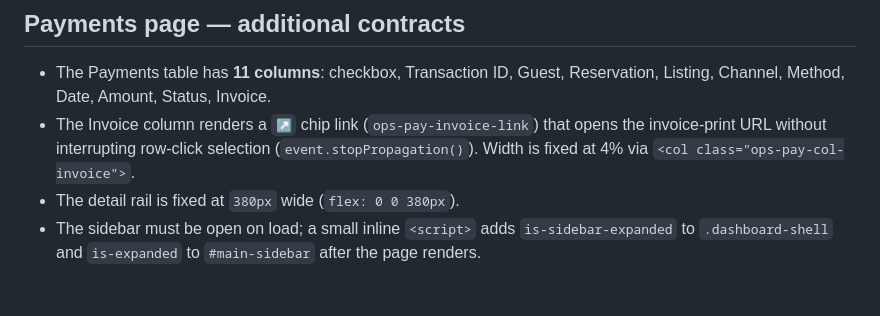
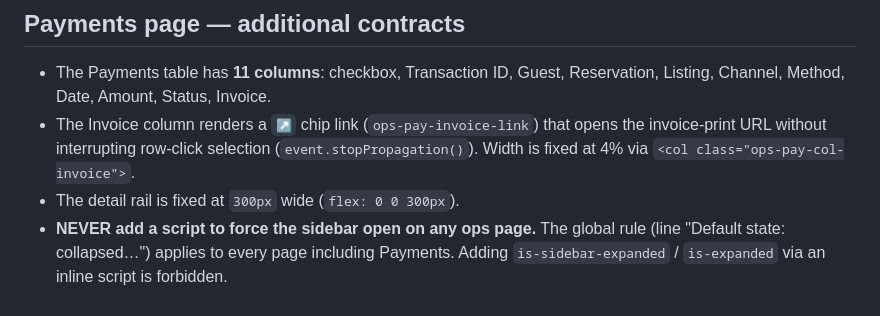
Before and after one commit to pzg8794/MLADIS, a Markdown page: AGENTS.md, the part around the change. Drawn GitHub-style.

Commit message:
AGENTS.md: fix contradictory sidebar rule; NEVER force sidebar open on any page

```diff
--- a/AGENTS.md
+++ b/AGENTS.md
@@ -198,5 +198,5 @@ A third nav-like list lives in `ops-stays-command.js` (the `/ops/stays` command-
 
 - The Payments table has **11 columns**: checkbox, Transaction ID, Guest, Reservation, Listing, Channel, Method, Date, Amount, Status, Invoice.
 - The Invoice column renders a `↗` chip link (`ops-pay-invoice-link`) that opens the invoice-print URL without interrupting row-click selection (`event.stopPropagation()`). Width is fixed at 4% via `<col class="ops-pay-col-invoice">`.
-- The detail rail is fixed at `380px` wide (`flex: 0 0 380px`).
-- The sidebar must be open on load; a small inline `<script>` adds `is-sidebar-expanded` to `.dashboard-shell` and `is-expanded` to `#main-sidebar` after the page renders.
+- The detail rail is fixed at `300px` wide (`flex: 0 0 300px`).
+- **NEVER add a script to force the sidebar open on any ops page.** The global rule (line "Default state: collapsed…") applies to every page including Payments. Adding `is-sidebar-expanded` / `is-expanded` via an inline script is forbidden.
```
